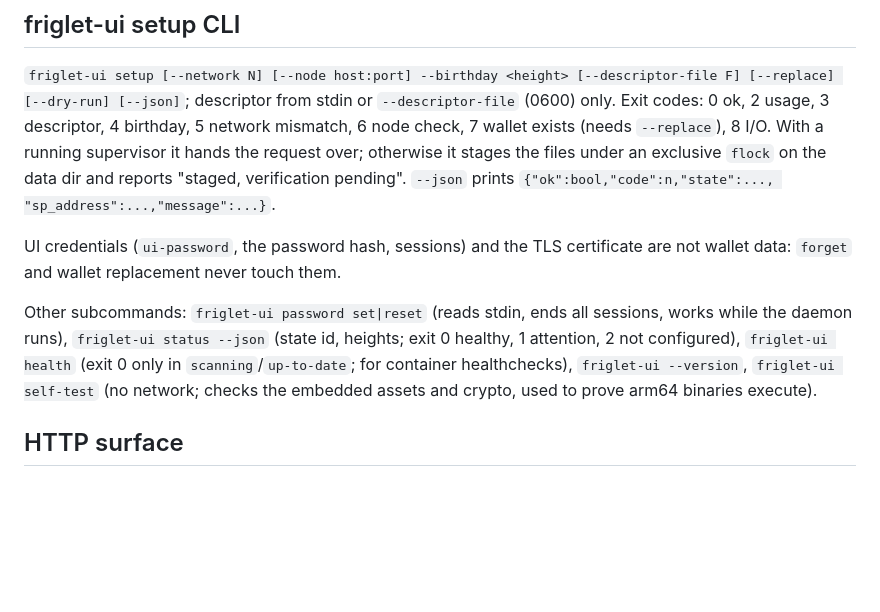
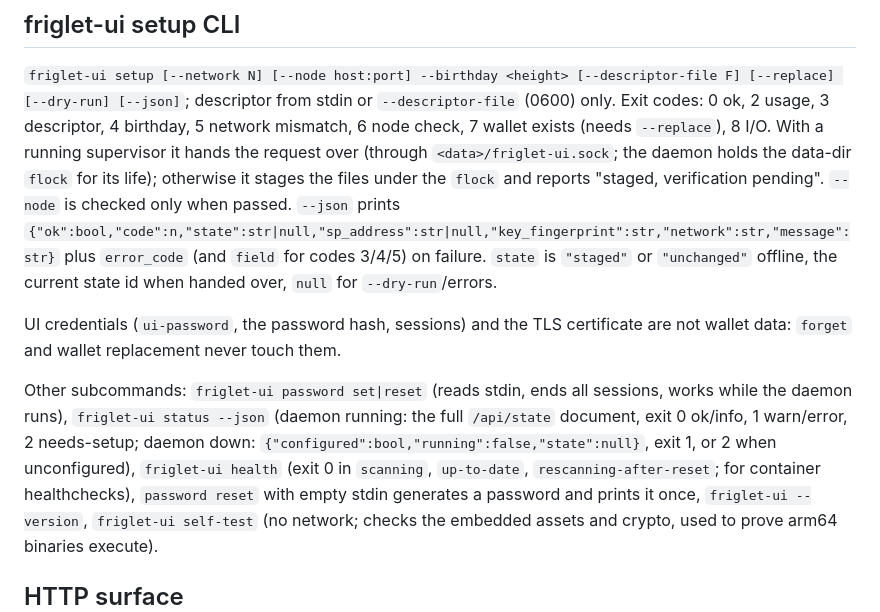
Before and after one commit to setavenger/blindbit-node-apps, a Markdown page: docs/contract.md, the part around the change. Rendered like a GitHub page; blank space fills up the shorter version.

Commit message:
docs(contract): record the setup/status JSON and health semantics as built
Co-Authored-By: Claude Opus 5.5 <noreply@anthropic.com>

```diff
--- a/docs/contract.md
+++ b/docs/contract.md
@@ -49,16 +49,22 @@ umask 077, `--config <data>/config.toml`, Electrum on `127.0.0.1:50001`, HTTP on
 [--replace] [--dry-run] [--json]`; descriptor from stdin or `--descriptor-file` (0600) only.
 Exit codes: 0 ok, 2 usage, 3 descriptor, 4 birthday, 5 network mismatch, 6 node check,
 7 wallet exists (needs `--replace`), 8 I/O. With a running supervisor it hands the request
-over; otherwise it stages the files under an exclusive `flock` on the data dir and reports
-"staged, verification pending". `--json` prints `{"ok":bool,"code":n,"state":..., "sp_address":...,"message":...}`.
+over (through `<data>/friglet-ui.sock`; the daemon holds the data-dir `flock` for its life);
+otherwise it stages the files under the `flock` and reports "staged, verification pending".
+`--node` is checked only when passed. `--json` prints
+`{"ok":bool,"code":n,"state":str|null,"sp_address":str|null,"key_fingerprint":str,"network":str,"message":str}`
+plus `error_code` (and `field` for codes 3/4/5) on failure. `state` is `"staged"` or
+`"unchanged"` offline, the current state id when handed over, `null` for `--dry-run`/errors.
 
 UI credentials (`ui-password`, the password hash, sessions) and the TLS certificate are not
 wallet data: `forget` and wallet replacement never touch them.
 
 Other subcommands: `friglet-ui password set|reset` (reads stdin, ends all sessions, works while
 the daemon runs),
-`friglet-ui status --json` (state id, heights; exit 0 healthy, 1 attention, 2 not configured),
-`friglet-ui health` (exit 0 only in `scanning`/`up-to-date`; for container healthchecks),
+`friglet-ui status --json` (daemon running: the full `/api/state` document, exit 0 ok/info,
+1 warn/error, 2 needs-setup; daemon down: `{"configured":bool,"running":false,"state":null}`, exit 1, or 2 when unconfigured),
+`friglet-ui health` (exit 0 in `scanning`, `up-to-date`, `rescanning-after-reset`; for container
+healthchecks), `password reset` with empty stdin generates a password and prints it once,
 `friglet-ui --version`, `friglet-ui self-test` (no network; checks the embedded assets and
 crypto, used to prove arm64 binaries execute).
 
```
